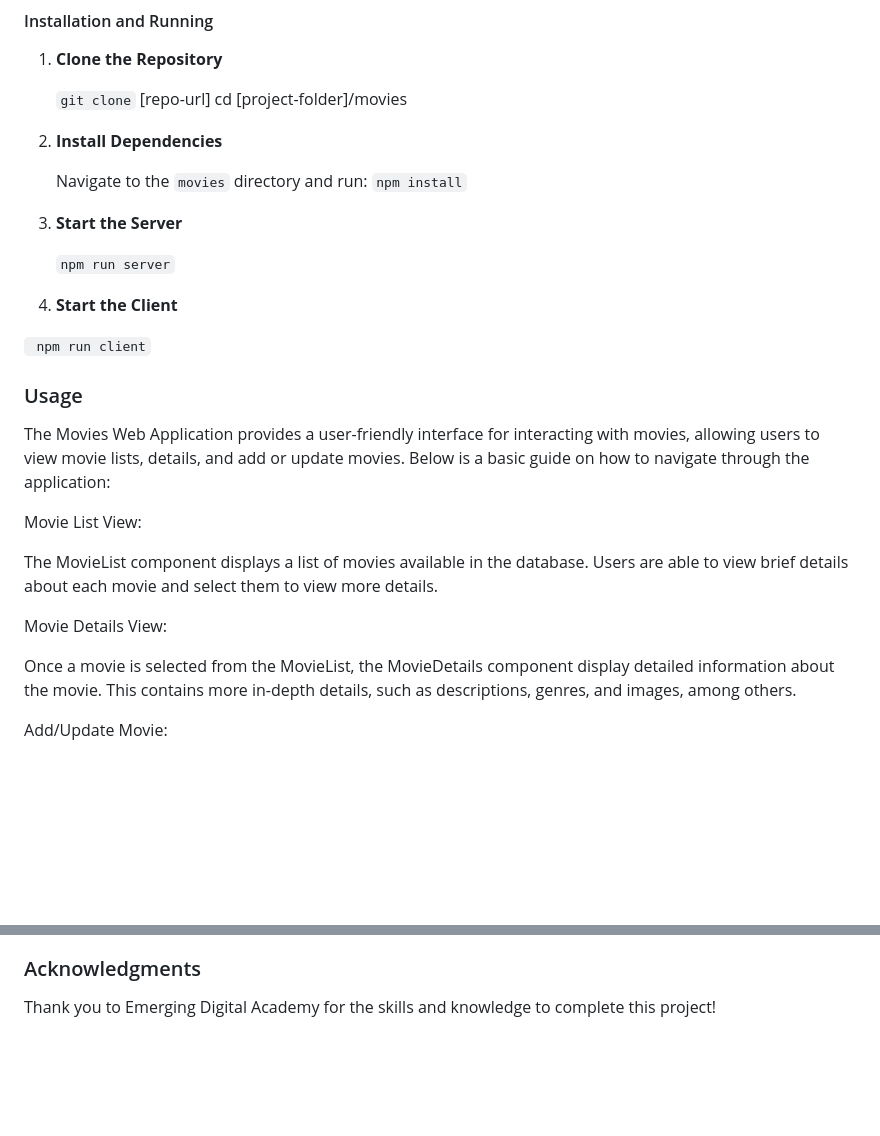
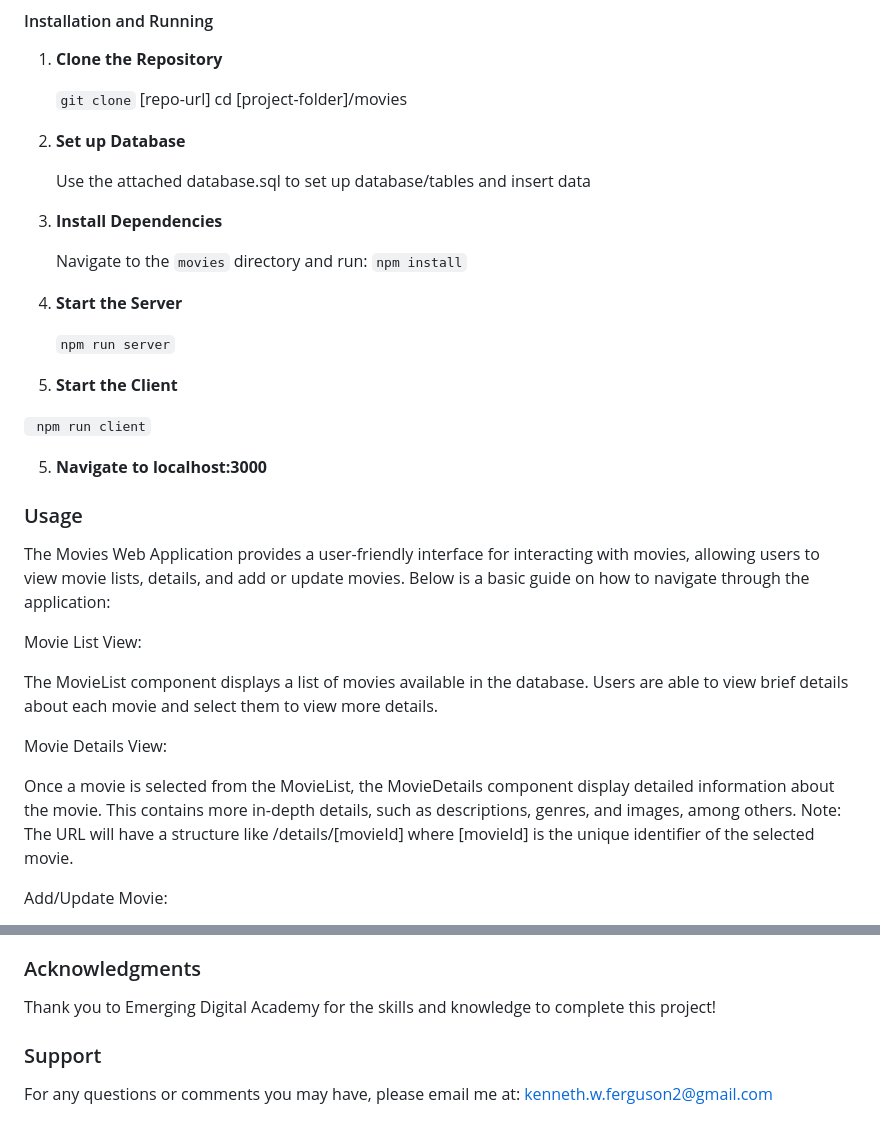
Before and after one commit to Kennyfergy/movie-sagas, a Markdown page: README.md, 2 parts joined by grey strips. Rendered like a GitHub page; blank space fills up the shorter version.

Commit message:
pushing to pull

```diff
--- a/README.md
+++ b/README.md
@@ -45,18 +45,24 @@ Here's a brief overview of the main components of the project:
    `git clone` [repo-url]
    cd [project-folder]/movies
 
-2. **Install Dependencies**
+2. **Set up Database**
+
+   Use the attached database.sql to set up database/tables and insert data
+
+3. **Install Dependencies**
 
    Navigate to the `movies` directory and run:
    `npm install`
 
-3. **Start the Server**
+4. **Start the Server**
 
    `npm run server`
 
-4. **Start the Client**
+5. **Start the Client**
 
 ` npm run client`
+
+5. **Navigate to localhost:3000**
 
 ### Usage
 
@@ -71,6 +77,7 @@ Movie Details View:
 
 Once a movie is selected from the MovieList, the MovieDetails component display detailed information about the movie.
 This contains more in-depth details, such as descriptions, genres, and images, among others.
+Note: The URL will have a structure like /details/[movieId] where [movieId] is the unique identifier of the selected movie.
 
 Add/Update Movie:
 
@@ -110,3 +117,7 @@ This project is licensed under the MIT License - see the [LICENSE.md](LICENSE.md
 ### Acknowledgments
 
 Thank you to Emerging Digital Academy for the skills and knowledge to complete this project!
+
+### Support
+
+For any questions or comments you may have, please email me at: kenneth.w.ferguson2@gmail.com
```
Also changed, not shown: INSTRUCTIONS.md (+3 -3 lines).
